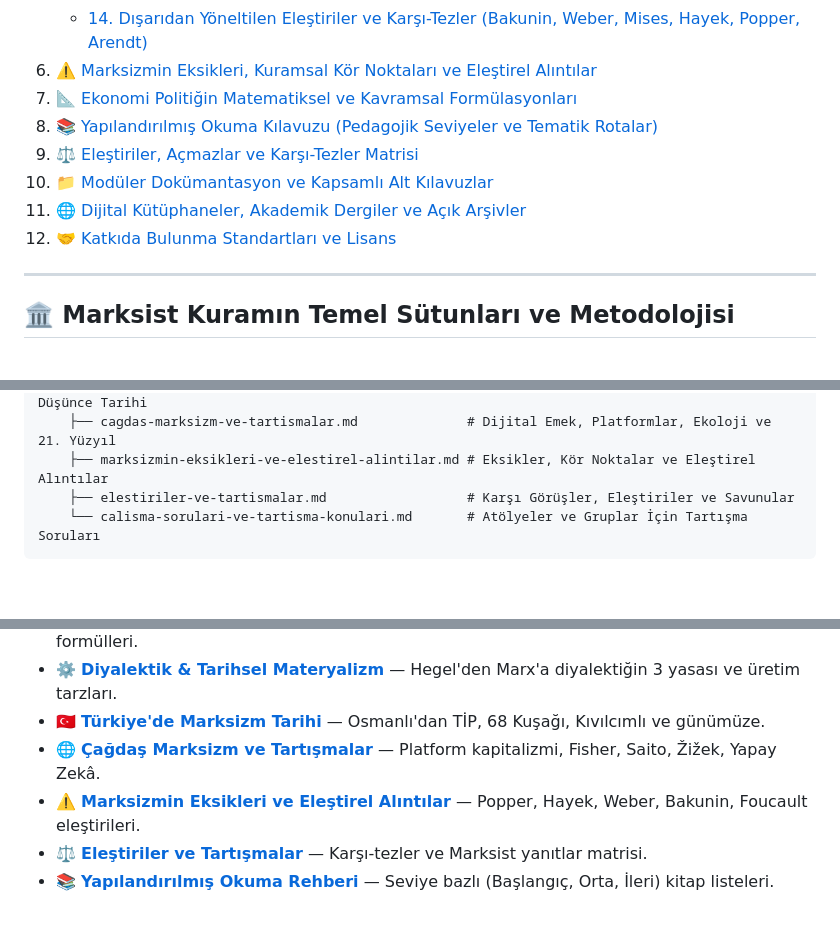
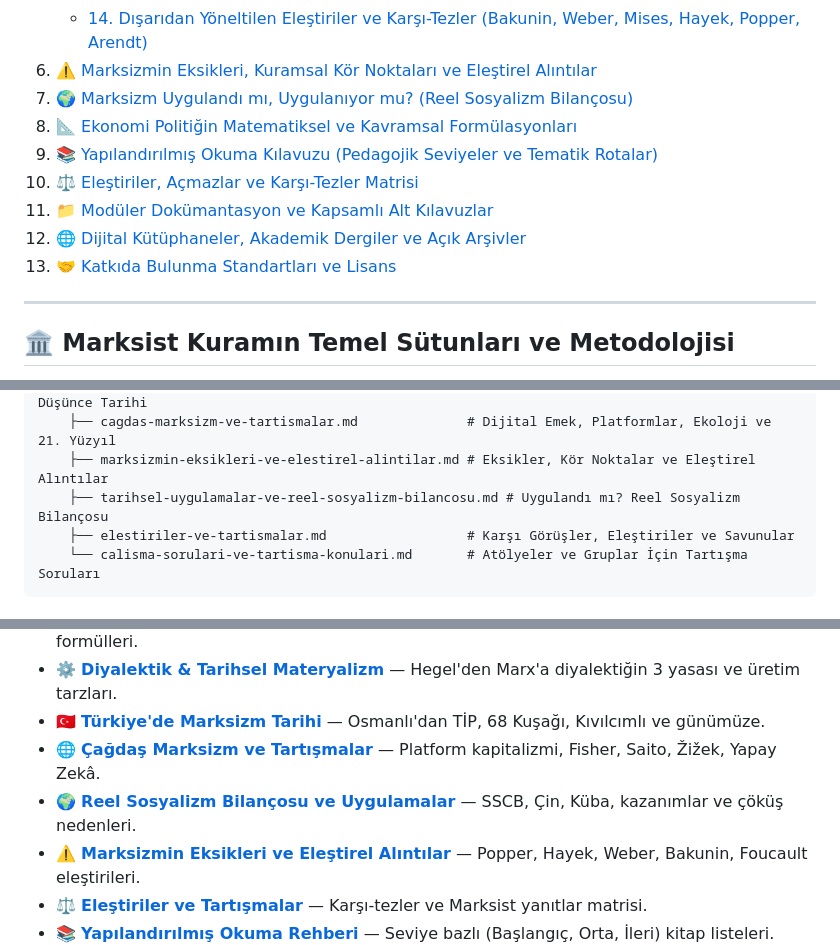
Before and after one commit to arch-yunus/marksizm-okumalari, a Markdown page: README.md, 3 parts joined by grey strips. GitHub-like rendering; blank space fills up the shorter version.

````diff
--- a/README.md
+++ b/README.md
@@ -38,12 +38,13 @@ Bu repo; 19. yüzyılda **Karl Marx** ve **Friedrich Engels** tarafından kurams
    - [13. Türkiye'de Marksist Düşünce ve Sosyalist Miras](#13-türkiyede-marksist-düşünce-ve-sosyalist-miras)
    - [14. Dışarıdan Yöneltilen Eleştiriler ve Karşı-Tezler (Bakunin, Weber, Mises, Hayek, Popper, Arendt)](#14-dışarıdan-yöneltilen-eleştiriler-ve-karşı-tezler-bakunin-weber-mises-hayek-popper-arendt)
 6. [⚠️ Marksizmin Eksikleri, Kuramsal Kör Noktaları ve Eleştirel Alıntılar](#️-marksizmin-eksikleri-kuramsal-kör-noktaları-ve-eleştirel-alıntılar)
-7. [📐 Ekonomi Politiğin Matematiksel ve Kavramsal Formülasyonları](#-ekonomi-politiğin-matematiksel-ve-kavramsal-formülasyonları)
-8. [📚 Yapılandırılmış Okuma Kılavuzu (Pedagojik Seviyeler ve Tematik Rotalar)](#-yapılandırılmış-okuma-kılavuzu-pedagojik-seviyeler-ve-tematik-rotalar)
-9. [⚖️ Eleştiriler, Açmazlar ve Karşı-Tezler Matrisi](#️-eleştiriler-açmazlar-ve-karşı-tezler-matrisi)
-10. [📁 Modüler Dokümantasyon ve Kapsamlı Alt Kılavuzlar](#-modüler-dokümantasyon-ve-kapsamlı-alt-kılavuzlar)
-11. [🌐 Dijital Kütüphaneler, Akademik Dergiler ve Açık Arşivler](#-dijital-kütüphaneler-akademik-dergiler-ve-açık-arşivler)
-12. [🤝 Katkıda Bulunma Standartları ve Lisans](#-katkıda-bulunma-standartları-ve-lisans)
+7. [🌍 Marksizm Uygulandı mı, Uygulanıyor mu? (Reel Sosyalizm Bilançosu)](#-marksizm-uygulandı-mı-uygulanıyor-mu-reel-sosyalizm-bilançosu)
+8. [📐 Ekonomi Politiğin Matematiksel ve Kavramsal Formülasyonları](#-ekonomi-politiğin-matematiksel-ve-kavramsal-formülasyonları)
+9. [📚 Yapılandırılmış Okuma Kılavuzu (Pedagojik Seviyeler ve Tematik Rotalar)](#-yapılandırılmış-okuma-kılavuzu-pedagojik-seviyeler-ve-tematik-rotalar)
+10. [⚖️ Eleştiriler, Açmazlar ve Karşı-Tezler Matrisi](#️-eleştiriler-açmazlar-ve-karşı-tezler-matrisi)
+11. [📁 Modüler Dokümantasyon ve Kapsamlı Alt Kılavuzlar](#-modüler-dokümantasyon-ve-kapsamlı-alt-kılavuzlar)
+12. [🌐 Dijital Kütüphaneler, Akademik Dergiler ve Açık Arşivler](#-dijital-kütüphaneler-akademik-dergiler-ve-açık-arşivler)
+13. [🤝 Katkıda Bulunma Standartları ve Lisans](#-katkıda-bulunma-standartları-ve-lisans)
 
 ---
 
@@ -608,6 +651,7 @@ marksizm-okumalari/
     ├── turkiye-marksizm-tarihi.md                     # Osmanlı'dan Günümüze Türkiye Solu ve Düşünce Tarihi
     ├── cagdas-marksizm-ve-tartismalar.md              # Dijital Emek, Platformlar, Ekoloji ve 21. Yüzyıl
     ├── marksizmin-eksikleri-ve-elestirel-alintilar.md # Eksikler, Kör Noktalar ve Eleştirel Alıntılar
+    ├── tarihsel-uygulamalar-ve-reel-sosyalizm-bilancosu.md # Uygulandı mı? Reel Sosyalizm Bilançosu
     ├── elestiriler-ve-tartismalar.md                  # Karşı Görüşler, Eleştiriler ve Savunular
     └── calisma-sorulari-ve-tartisma-konulari.md       # Atölyeler ve Gruplar İçin Tartışma Soruları
 ```
@@ -620,6 +664,7 @@ marksizm-okumalari/
 - ⚙️ [**Diyalektik & Tarihsel Materyalizm**](docs/diyalektik-ve-tarihsel-materyalizm-rehberi.md) — Hegel'den Marx'a diyalektiğin 3 yasası ve üretim tarzları.
 - 🇹🇷 [**Türkiye'de Marksizm Tarihi**](docs/turkiye-marksizm-tarihi.md) — Osmanlı'dan TİP, 68 Kuşağı, Kıvılcımlı ve günümüze.
 - 🌐 [**Çağdaş Marksizm ve Tartışmalar**](docs/cagdas-marksizm-ve-tartismalar.md) — Platform kapitalizmi, Fisher, Saito, Žižek, Yapay Zekâ.
+- 🌍 [**Reel Sosyalizm Bilançosu ve Uygulamalar**](docs/tarihsel-uygulamalar-ve-reel-sosyalizm-bilancosu.md) — SSCB, Çin, Küba, kazanımlar ve çöküş nedenleri.
 - ⚠️ [**Marksizmin Eksikleri ve Eleştirel Alıntılar**](docs/marksizmin-eksikleri-ve-elestirel-alintilar.md) — Popper, Hayek, Weber, Bakunin, Foucault eleştirileri.
 - ⚖️ [**Eleştiriler ve Tartışmalar**](docs/elestiriler-ve-tartismalar.md) — Karşı-tezler ve Marksist yanıtlar matrisi.
 - 📚 [**Yapılandırılmış Okuma Rehberi**](docs/okuma-rehberi.md) — Seviye bazlı (Başlangıç, Orta, İleri) kitap listeleri.
````
Also changed, not shown: other parts of README.md (+42 -0 lines), docs/tarihsel-uygulamalar-ve-reel-sosyalizm-bilancosu.md (added, +141 -0 lines).
